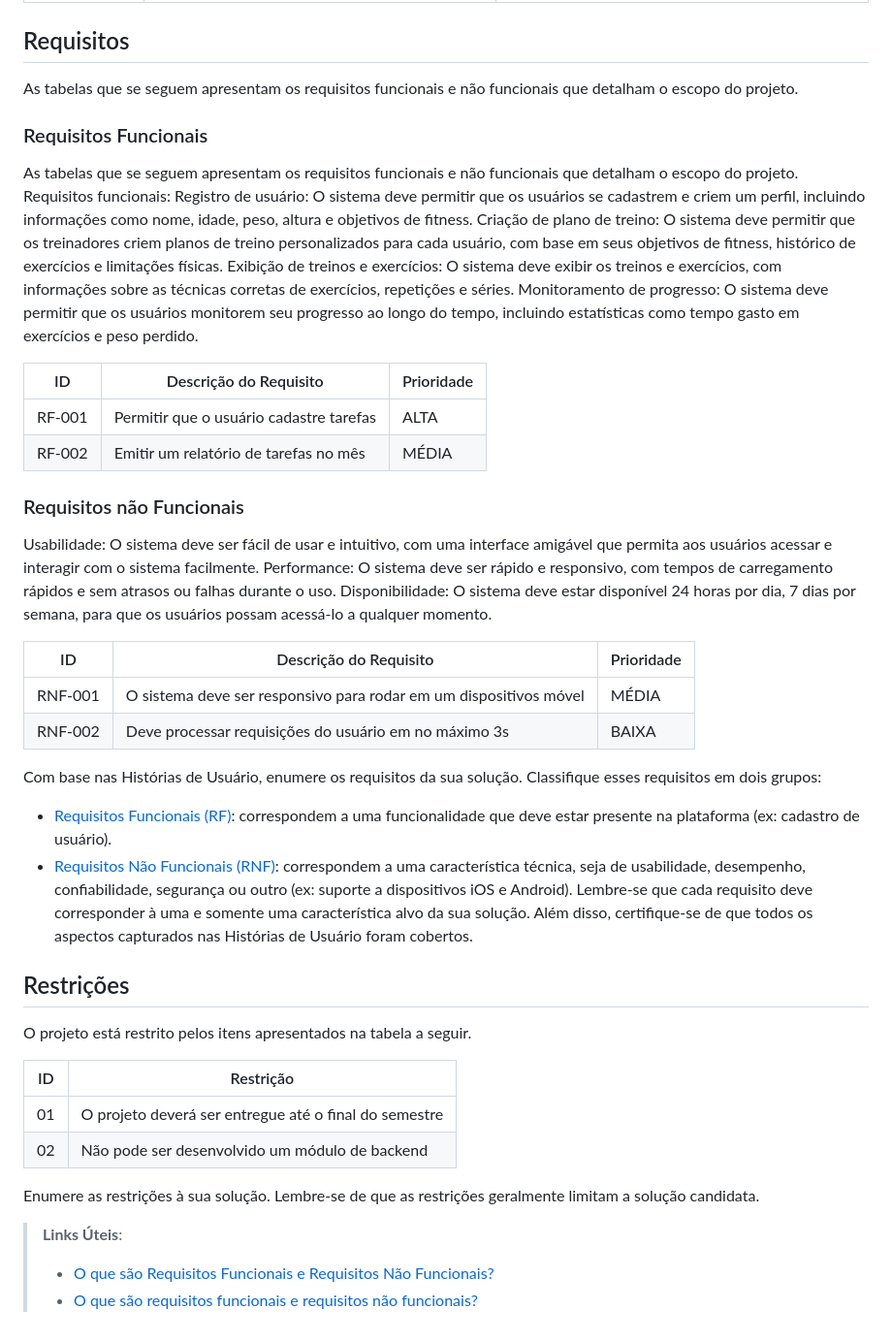
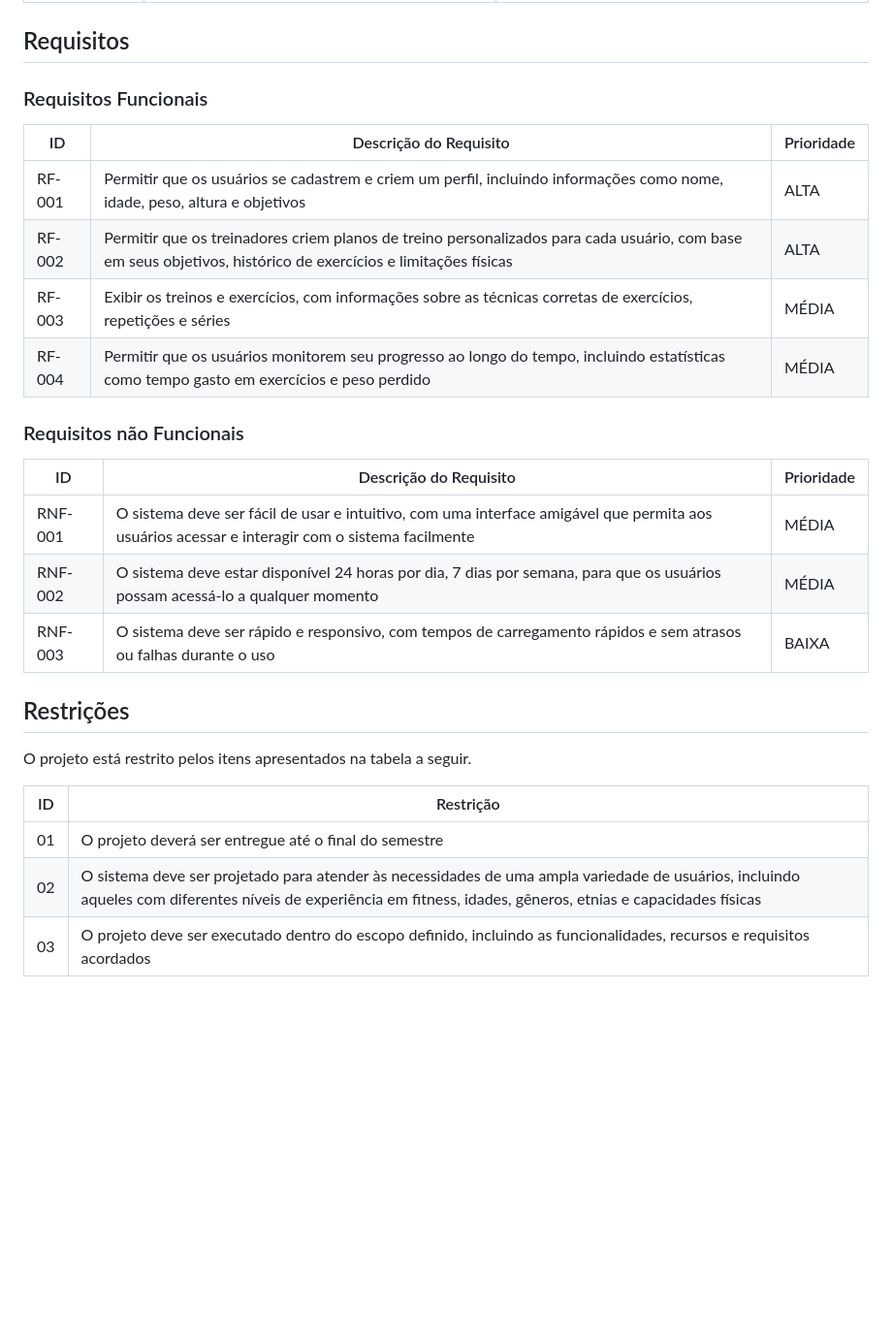
Before and after one commit to ICEI-PUC-Minas-PCO-SI/pco-si-2023-1-p1-proj-web-t1-grupo-5-fittracker, a Markdown page: docs/02-Especificação do Projeto.md, the part around one of its changes. Shown at 97% size. Drawn GitHub-style; blank space fills up the shorter version.

Commit message:
Docs: Finalização das especificações

```diff
--- a/docs/02-Especificação do Projeto.md
+++ b/docs/02-Especificação do Projeto.md
@@ -41,49 +29,22 @@ Com base na análise das personas foram identificadas as seguintes histórias de
 
 ## Requisitos
 
-As tabelas que se seguem apresentam os requisitos funcionais e não funcionais que detalham o escopo do projeto.
-
 ### Requisitos Funcionais
-
-As tabelas que se seguem apresentam os requisitos funcionais e não funcionais que detalham o escopo do projeto.
-Requisitos funcionais:
-Registro de usuário: O sistema deve permitir que os usuários se cadastrem e criem um perfil, incluindo informações como nome, idade, peso, altura e objetivos de fitness.
-Criação de plano de treino: O sistema deve permitir que os treinadores criem planos de treino personalizados para cada usuário, com base em seus objetivos de fitness, histórico de exercícios e limitações físicas.
-Exibição de treinos e exercícios: O sistema deve exibir os treinos e exercícios, com informações sobre as técnicas corretas de exercícios, repetições e séries.
-Monitoramento de progresso: O sistema deve permitir que os usuários monitorem seu progresso ao longo do tempo, incluindo estatísticas como tempo gasto em exercícios e peso perdido.
-
 
 |ID    | Descrição do Requisito  | Prioridade |
 |------|-----------------------------------------|----|
-|RF-001| Permitir que o usuário cadastre tarefas | ALTA |
-|RF-002| Emitir um relatório de tarefas no mês   | MÉDIA |
-
+|RF-001| Permitir que os usuários se cadastrem e criem um perfil, incluindo informações como nome, idade, peso, altura e objetivos | ALTA |
+|RF-002| Permitir que os treinadores criem planos de treino personalizados para cada usuário, com base em seus objetivos, histórico de exercícios e limitações físicas | ALTA |
+|RF-003| Exibir os treinos e exercícios, com informações sobre as técnicas corretas de exercícios, repetições e séries | MÉDIA |
+|RF-004| Permitir que os usuários monitorem seu progresso ao longo do tempo, incluindo estatísticas como tempo gasto em exercícios e peso perdido | MÉDIA |
 
 ### Requisitos não Funcionais
 
-Usabilidade: O sistema deve ser fácil de usar e intuitivo, com uma interface amigável que permita aos usuários acessar e interagir com o sistema facilmente.
-Performance: O sistema deve ser rápido e responsivo, com tempos de carregamento rápidos e sem atrasos ou falhas durante o uso.
-Disponibilidade: O sistema deve estar disponível 24 horas por dia, 7 dias por semana, para que os usuários possam acessá-lo a qualquer momento.
-
 |ID     | Descrição do Requisito  |Prioridade |
 |-------|-------------------------|----|
-|RNF-001| O sistema deve ser responsivo para rodar em um dispositivos móvel | MÉDIA |
-|RNF-002| Deve processar requisições do usuário em no máximo 3s |  BAIXA |
-
-Com base nas Histórias de Usuário, enumere os requisitos da sua solução. Classifique esses requisitos em dois grupos:
-
-- [Requisitos Funcionais
- (RF)](https://pt.wikipedia.org/wiki/Requisito_funcional):
- correspondem a uma funcionalidade que deve estar presente na
-  plataforma (ex: cadastro de usuário).
-- [Requisitos Não Funcionais
-  (RNF)](https://pt.wikipedia.org/wiki/Requisito_n%C3%A3o_funcional):
-  correspondem a uma característica técnica, seja de usabilidade,
-  desempenho, confiabilidade, segurança ou outro (ex: suporte a
-  dispositivos iOS e Android).
-Lembre-se que cada requisito deve corresponder à uma e somente uma
-característica alvo da sua solução. Além disso, certifique-se de que
-todos os aspectos capturados nas Histórias de Usuário foram cobertos.
+|RNF-001|O sistema deve ser fácil de usar e intuitivo, com uma interface amigável que permita aos usuários acessar e interagir com o sistema facilmente | MÉDIA |
+|RNF-002| O sistema deve estar disponível 24 horas por dia, 7 dias por semana, para que os usuários possam acessá-lo a qualquer momento |  MÉDIA |
+|RNF-003| O sistema deve ser rápido e responsivo, com tempos de carregamento rápidos e sem atrasos ou falhas durante o uso |  BAIXA |
 
 ## Restrições
 
@@ -92,11 +53,5 @@ O projeto está restrito pelos itens apresentados na tabela a seguir.
 |ID| Restrição                                             |
 |--|-------------------------------------------------------|
 |01| O projeto deverá ser entregue até o final do semestre |
-|02| Não pode ser desenvolvido um módulo de backend        |
-
-
-Enumere as restrições à sua solução. Lembre-se de que as restrições geralmente limitam a solução candidata.
-
-> **Links Úteis**:
-> - [O que são Requisitos Funcionais e Requisitos Não Funcionais?](https://codificar.com.br/requisitos-funcionais-nao-funcionais/)
-> - [O que são requisitos funcionais e requisitos não funcionais?](https://analisederequisitos.com.br/requisitos-funcionais-e-requisitos-nao-funcionais-o-que-sao/)
+|02| O sistema deve ser projetado para atender às necessidades de uma ampla variedade de usuários, incluindo aqueles com diferentes níveis de experiência em fitness, idades, gêneros, etnias e capacidades físicas |
+|03| O projeto deve ser executado dentro do escopo definido, incluindo as funcionalidades, recursos e requisitos acordados |
```
Also changed, not shown: other parts of docs/02-Especificação do Projeto.md (+0 -12 lines).
